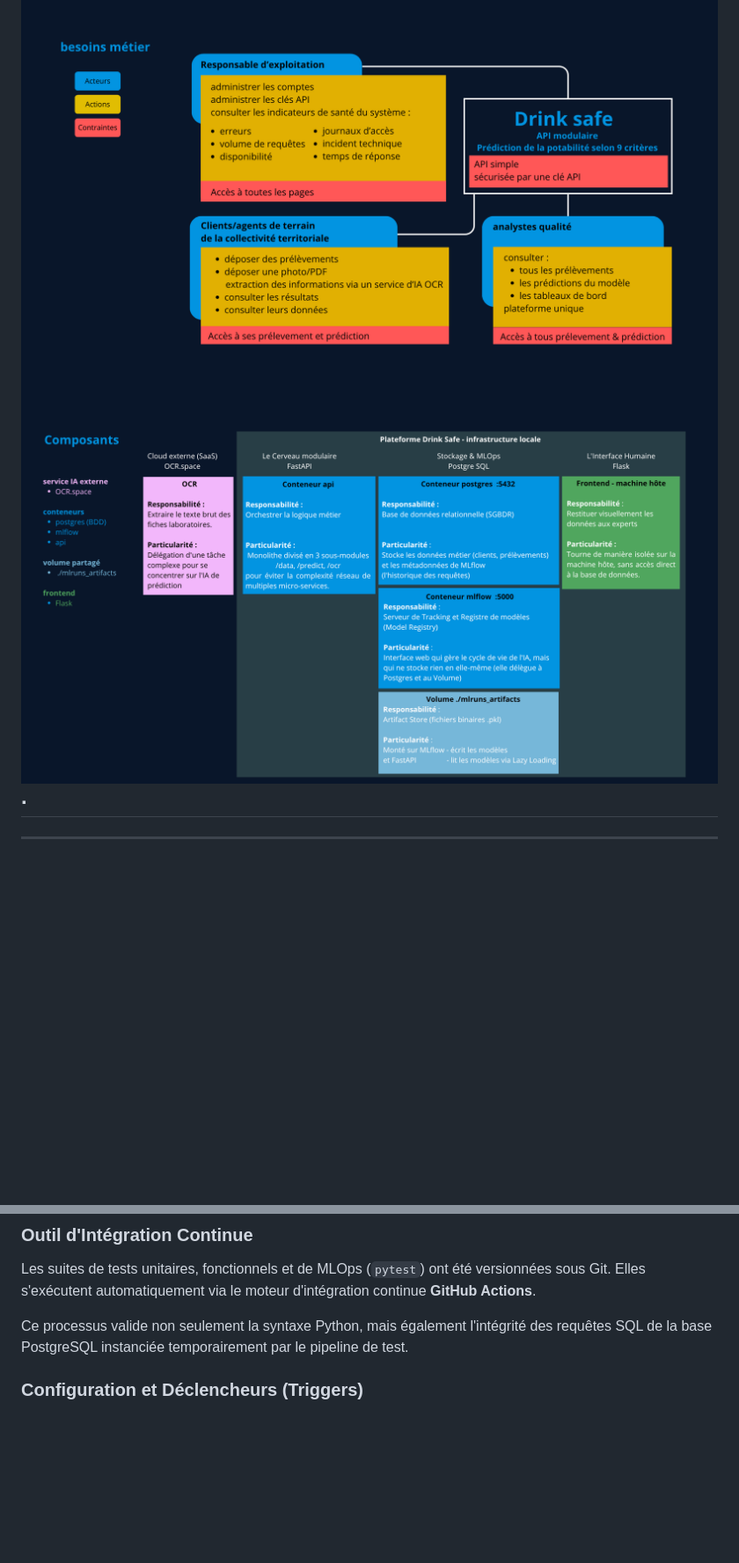
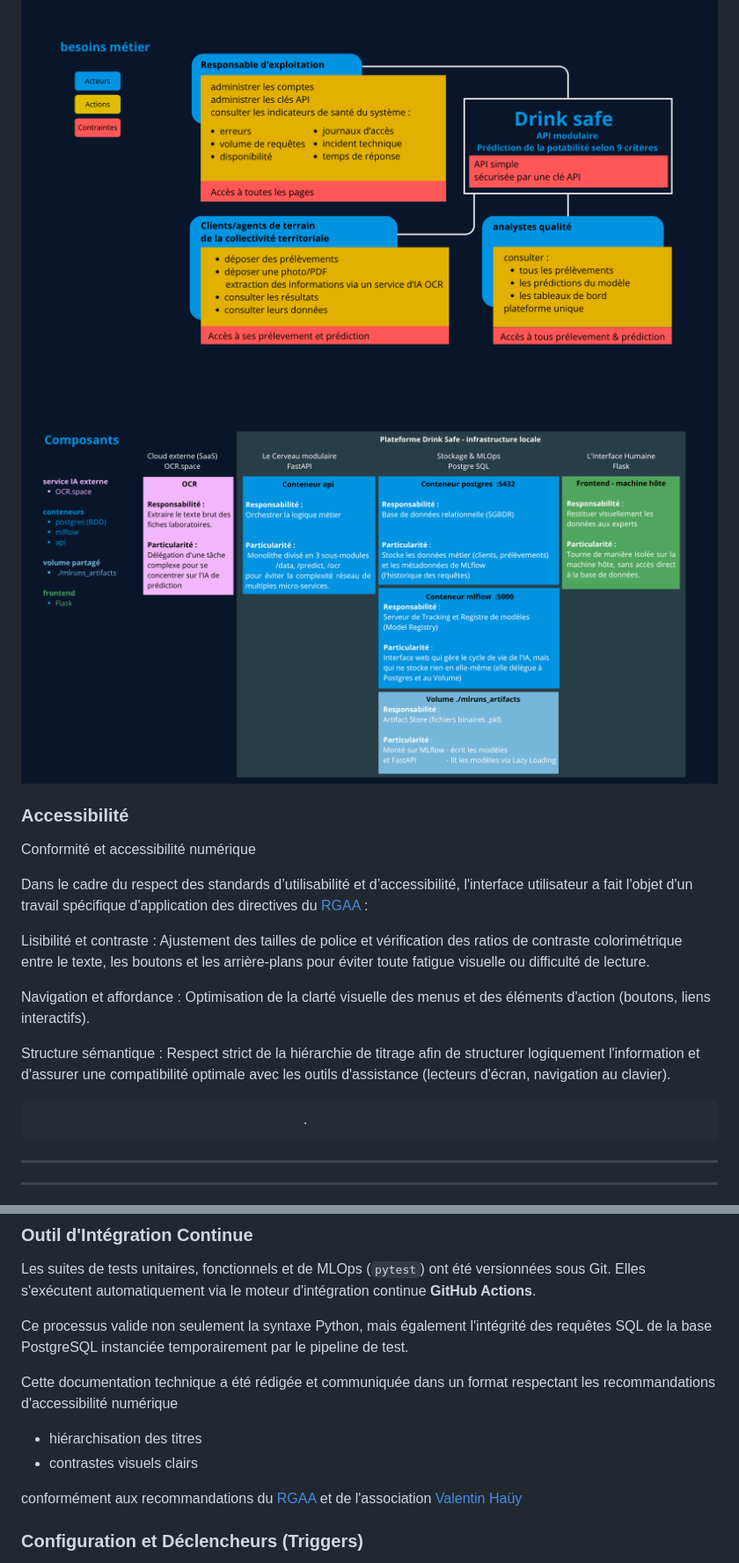
Before and after one commit to bruno-coulet/rncp, a Markdown page: E4.md, 2 parts joined by grey strips. Shown at 88% size. Rendered like a GitHub page; blank space fills up the shorter version.

```diff
--- a/E4.md
+++ b/E4.md
@@ -52,7 +52,22 @@ Doit superviser la cohérence globale des prélèvements et traquer la dérive (
 Exige un maintien en condition opérationnelle (MCO) de l'infrastructure et la gestion sécurisée des Clés API.
 
 ![Besoins Métier](img_E4/besoins_metier.png)
-![Composants](img_E4/composants.png)                                             .
+![Composants](img_E4/composants.png)
+
+
+### Accessibilité
+
+Conformité et accessibilité numérique
+
+Dans le cadre du respect des standards d’utilisabilité et d’accessibilité, l'interface utilisateur a fait l'objet d'un travail spécifique d'application des directives du [RGAA](https://accessibilite.numerique.gouv.fr/methode/criteres-et-tests/) :
+
+Lisibilité et contraste : Ajustement des tailles de police et vérification des ratios de contraste colorimétrique entre le texte, les boutons et les arrière-plans pour éviter toute fatigue visuelle ou difficulté de lecture.
+
+Navigation et affordance : Optimisation de la clarté visuelle des menus et des éléments d'action (boutons, liens interactifs).
+
+Structure sémantique : Respect strict de la hiérarchie de titrage afin de structurer logiquement l'information et d'assurer une compatibilité optimale avec les outils d'assistance (lecteurs d'écran, navigation au clavier).
+
+                                           .
 ---
 ---
 
@@ -175,6 +210,11 @@ Les suites de tests unitaires, fonctionnels et de MLOps (`pytest`) ont été ver
 
 Ce processus valide non seulement la syntaxe Python, mais également l'intégrité des requêtes SQL de la base PostgreSQL instanciée temporairement par le pipeline de test.
 
+Cette documentation technique a été rédigée et communiquée dans un format respectant les recommandations d'accessibilité numérique
+- hiérarchisation des titres
+- contrastes visuels clairs
+
+conformément aux recommandations du [RGAA](https://accessibilite.numerique.gouv.fr/) et de l'association [Valentin Haüy](https://www.avh.asso.fr/nos-solutions/accessibilite/accessibilite-numerique)
 
 ### Configuration et Déclencheurs (Triggers)
 Conformément aux attentes de l'intégration continue, la configuration de l'automatisation repose sur le fichier ci.yml, versionné directement dans le dépôt Git avec le code source
```
Also changed, not shown: other parts of E4.md (+29 -20 lines), E3.md (+7 -2 lines), img_E3/E3_C12_github.workflows.png (added), img_E3/E3_C12_pytest_1.png (renamed from pytest_1.png), img_E3/E3_C12_pytest_2.png (renamed from pytest_2.png), 1 other file.
